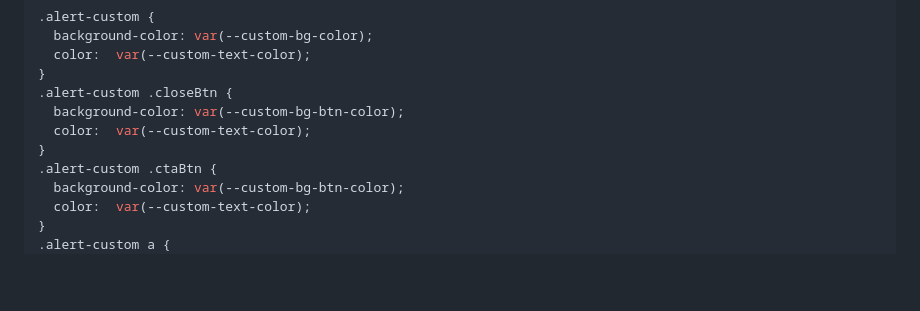
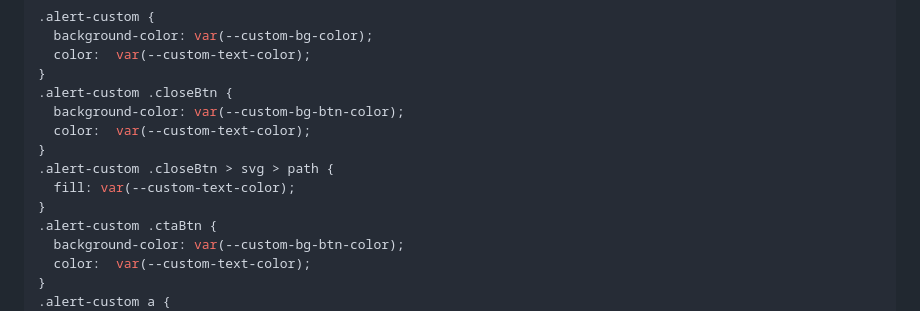
Before and after one commit to sh3mahan/notify-native.js, a Markdown page: README.md, the part around the change. Drawn GitHub-style; blank space fills up the shorter version.

```diff
--- a/README.md
+++ b/README.md
@@ -104,6 +104,9 @@ Add the following classes and properties to your project's stylesheet:
   background-color: var(--custom-bg-btn-color);
   color:  var(--custom-text-color);
 }
+.alert-custom .closeBtn > svg > path {
+  fill: var(--custom-text-color);
+}
 .alert-custom .ctaBtn {
   background-color: var(--custom-bg-btn-color);
   color:  var(--custom-text-color);
```
